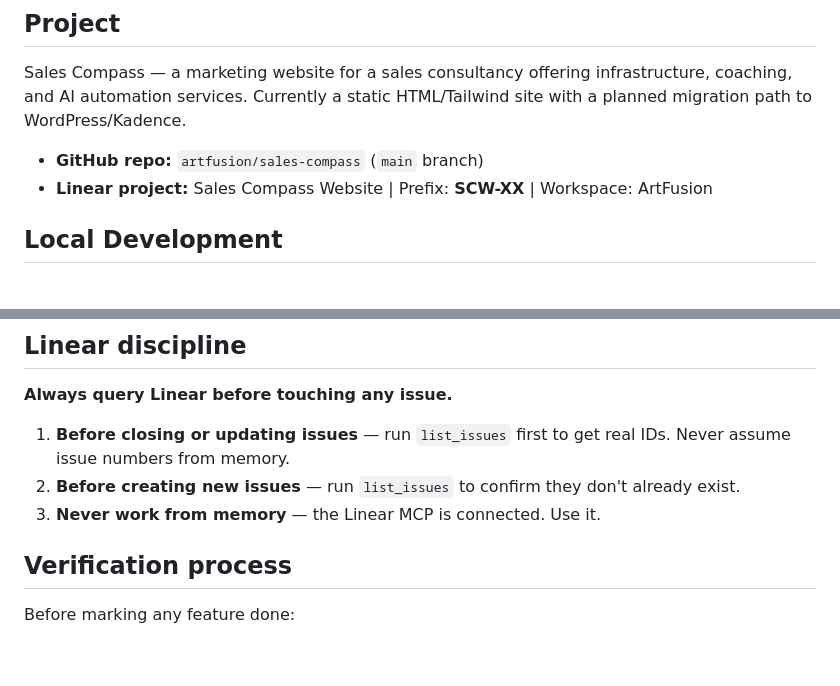
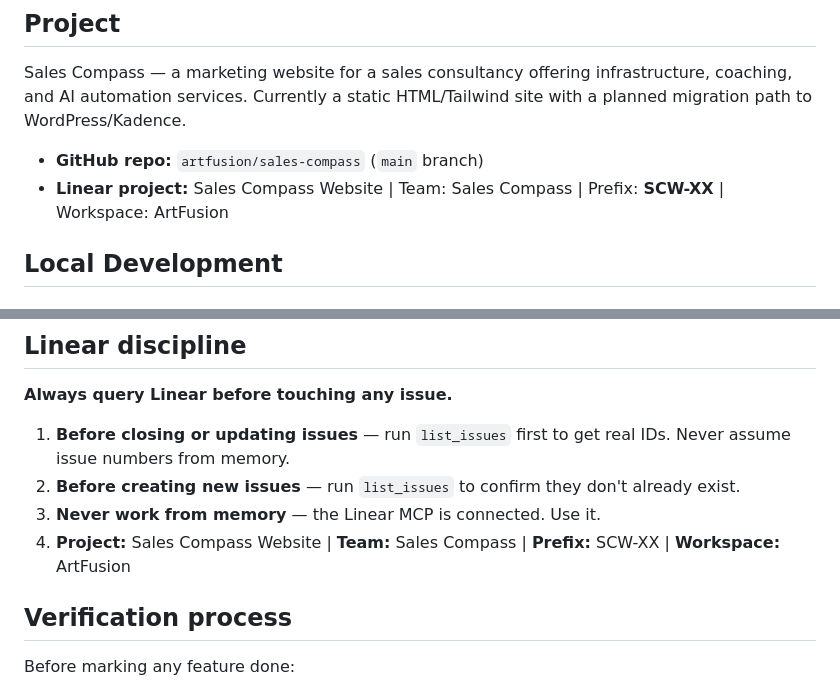
Before and after one commit to artfusion/sales-compass, a Markdown page: CLAUDE.md, 2 parts joined by grey strips. Drawn GitHub-style; blank space fills up the shorter version.

Commit message:
Update CLAUDE.md — add Sales Compass team reference to Linear discipline
Co-Authored-By: Claude Haiku 4.5 <noreply@anthropic.com>

```diff
--- a/CLAUDE.md
+++ b/CLAUDE.md
@@ -23,7 +23,7 @@ Read automatically by Claude Code. Provides project context, conventions, and co
 Sales Compass — a marketing website for a sales consultancy offering infrastructure, coaching, and AI automation services. Currently a static HTML/Tailwind site with a planned migration path to WordPress/Kadence.
 
 - **GitHub repo:** `artfusion/sales-compass` (`main` branch)
-- **Linear project:** Sales Compass Website | Prefix: **SCW-XX** | Workspace: ArtFusion
+- **Linear project:** Sales Compass Website | Team: Sales Compass | Prefix: **SCW-XX** | Workspace: ArtFusion
 
 ## Local Development
 
@@ -90,6 +90,7 @@ Static marketing site (6 production pages) built with HTML + Tailwind CSS (CDN)
 1. **Before closing or updating issues** — run `list_issues` first to get real IDs. Never assume issue numbers from memory.
 2. **Before creating new issues** — run `list_issues` to confirm they don't already exist.
 3. **Never work from memory** — the Linear MCP is connected. Use it.
+4. **Project:** Sales Compass Website | **Team:** Sales Compass | **Prefix:** SCW-XX | **Workspace:** ArtFusion
 
 ## Verification process
 
```
